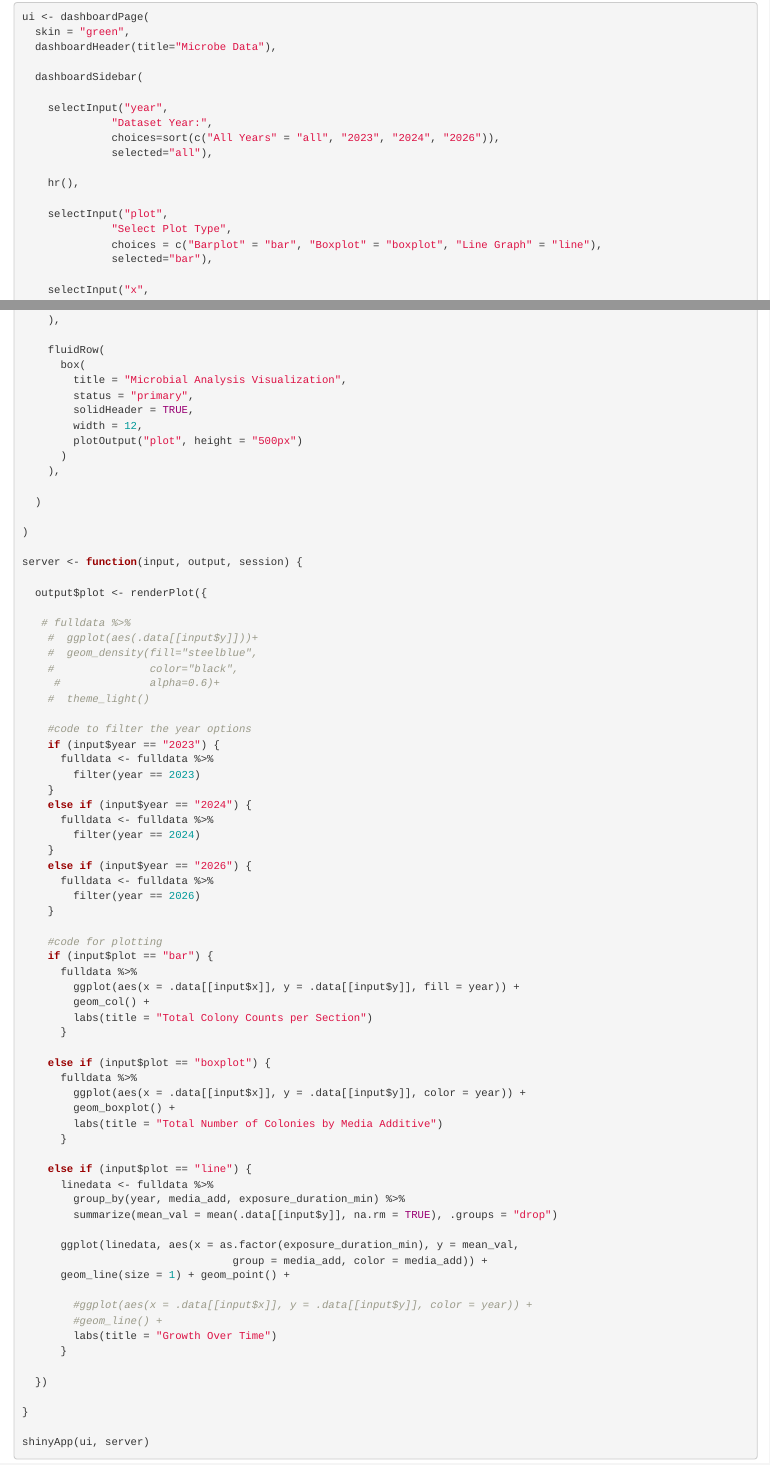
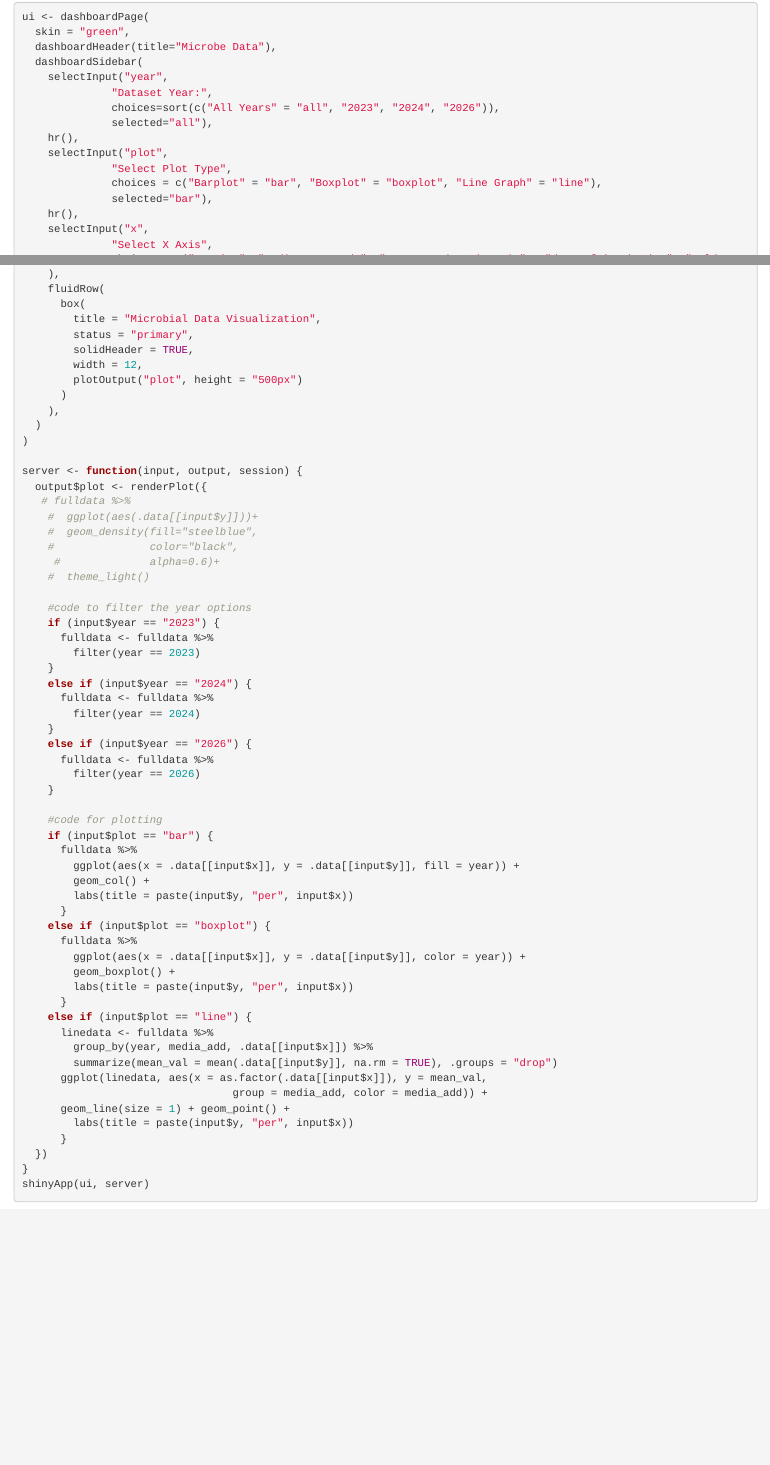
Before and after one commit to avongs-ucd/BIS015L_W2026_Group6, an R Markdown document (project_code.Rmd): the page in a window 1100 px wide, from 3330 px down, and a second part further down, joined at a grey line. Rendered offline with R 4.5, knitr and Pandoc, with nearby package versions; column names are cleaned by a stand-in for the janitor package.

Commit message:
Update project_code.Rmd

````diff
--- a/project_code.Rmd
+++ b/project_code.Rmd
@@ -443,21 +443,17 @@ names(fulldata)
 ui <- dashboardPage(
   skin = "green",
   dashboardHeader(title="Microbe Data"),
-
   dashboardSidebar(
-
     selectInput("year",
               "Dataset Year:",
               choices=sort(c("All Years" = "all", "2023", "2024", "2026")),
               selected="all"),
-
     hr(),
-
     selectInput("plot",
               "Select Plot Type",
               choices = c("Barplot" = "bar", "Boxplot" = "boxplot", "Line Graph" = "line"),
               selected="bar"),
-
+    hr(),
     selectInput("x",
               "Select X Axis",
               choices = c("section", "media_na_or_sda", "exposure_duration_min",  "days_of_incubation", "mold_col", "bact_col", "total_number_colonies", "year", "resistance", "mold_resist", "bact_resist", "location", "media_add"),
@@ -483,28 +475,22 @@ ui <- dashboardPage(
       tags$style(HTML("
         .content-wrapper { background-color: #ffffff !important; }
         .main-header .logo { font-family: 'Helvetica Neue', Helvetica, Arial, sans-serif;
-                             font-weight: bold; }
-      "))
+                             font-weight: bold; }"))
     ),
-
     fluidRow(
       box(
-        title = "Microbial Analysis Visualization",
+        title = "Microbial Data Visualization",
         status = "primary",
         solidHeader = TRUE,
         width = 12,
         plotOutput("plot", height = "500px")
       )
     ),
-
   )
-
 )
 
 server <- function(input, output, session) {
-
   output$plot <- renderPlot({
-
    # fulldata %>%
     #  ggplot(aes(.data[[input$y]]))+
     #  geom_density(fill="steelblue",
@@ -531,33 +517,24 @@ server <- function(input, output, session) {
       fulldata %>%
         ggplot(aes(x = .data[[input$x]], y = .data[[input$y]], fill = year)) +
         geom_col() +
-        labs(title = "Total Colony Counts per Section")
+        labs(title = paste(input$y, "per", input$x))
       }
-
     else if (input$plot == "boxplot") {
       fulldata %>%
         ggplot(aes(x = .data[[input$x]], y = .data[[input$y]], color = year)) +
         geom_boxplot() +
-        labs(title = "Total Number of Colonies by Media Additive")
+        labs(title = paste(input$y, "per", input$x))
       }
-
     else if (input$plot == "line") {
       linedata <- fulldata %>%
-        group_by(year, media_add, exposure_duration_min) %>%
+        group_by(year, media_add, .data[[input$x]]) %>%
         summarize(mean_val = mean(.data[[input$y]], na.rm = TRUE), .groups = "drop")
-
-      ggplot(linedata, aes(x = as.factor(exposure_duration_min), y = mean_val,
+      ggplot(linedata, aes(x = as.factor(.data[[input$x]]), y = mean_val,
                                  group = media_add, color = media_add)) +
       geom_line(size = 1) + geom_point() +
-
-        #ggplot(aes(x = .data[[input$x]], y = .data[[input$y]], color = year)) +
-        #geom_line() +
-        labs(title = "Growth Over Time")
+        labs(title = paste(input$y, "per", input$x))
       }
-
   })
-
 }
-
 shinyApp(ui, server)
 ```
````
Also changed, not shown: project_code.Rmd (8 more changed lines).
